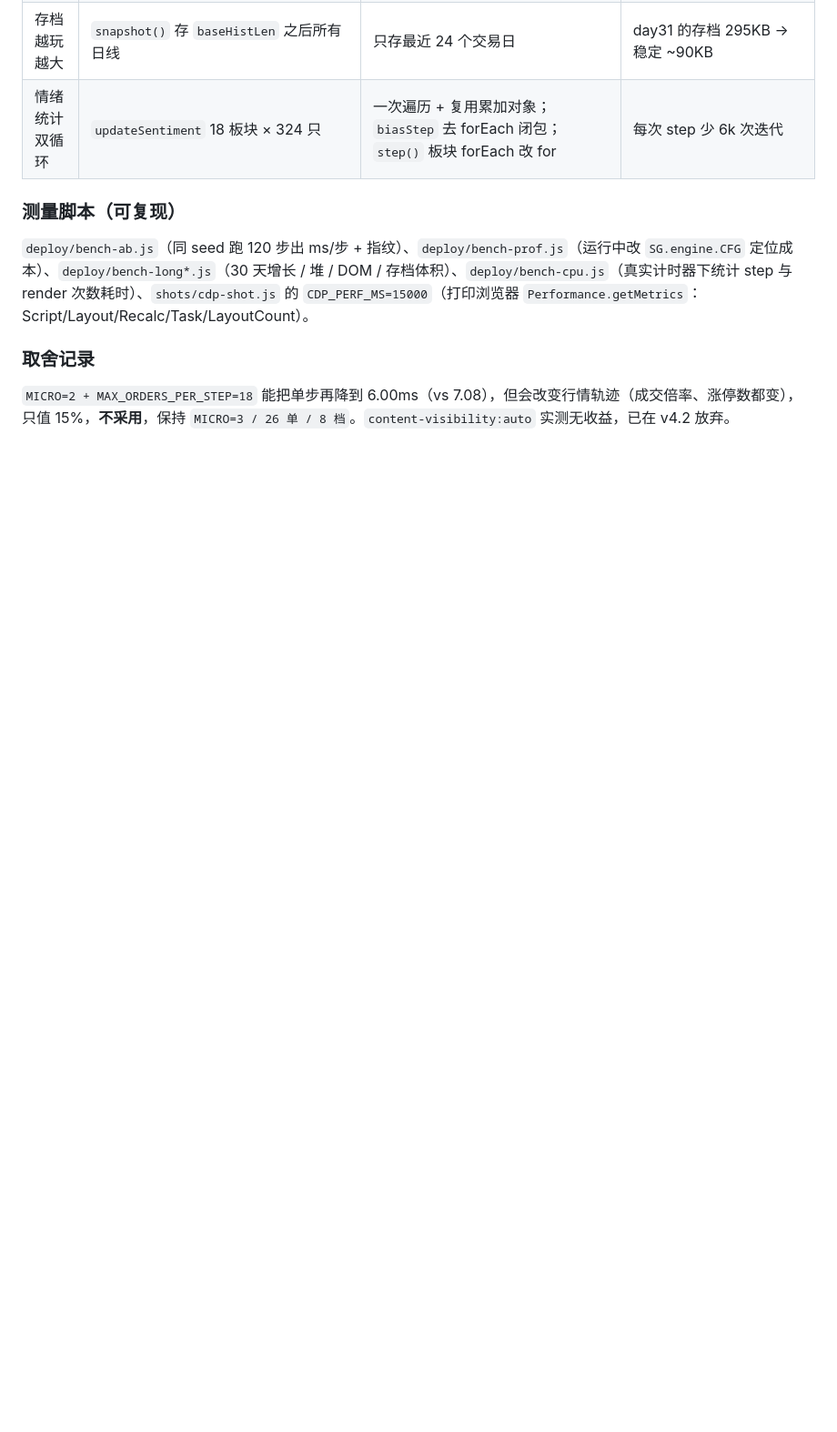
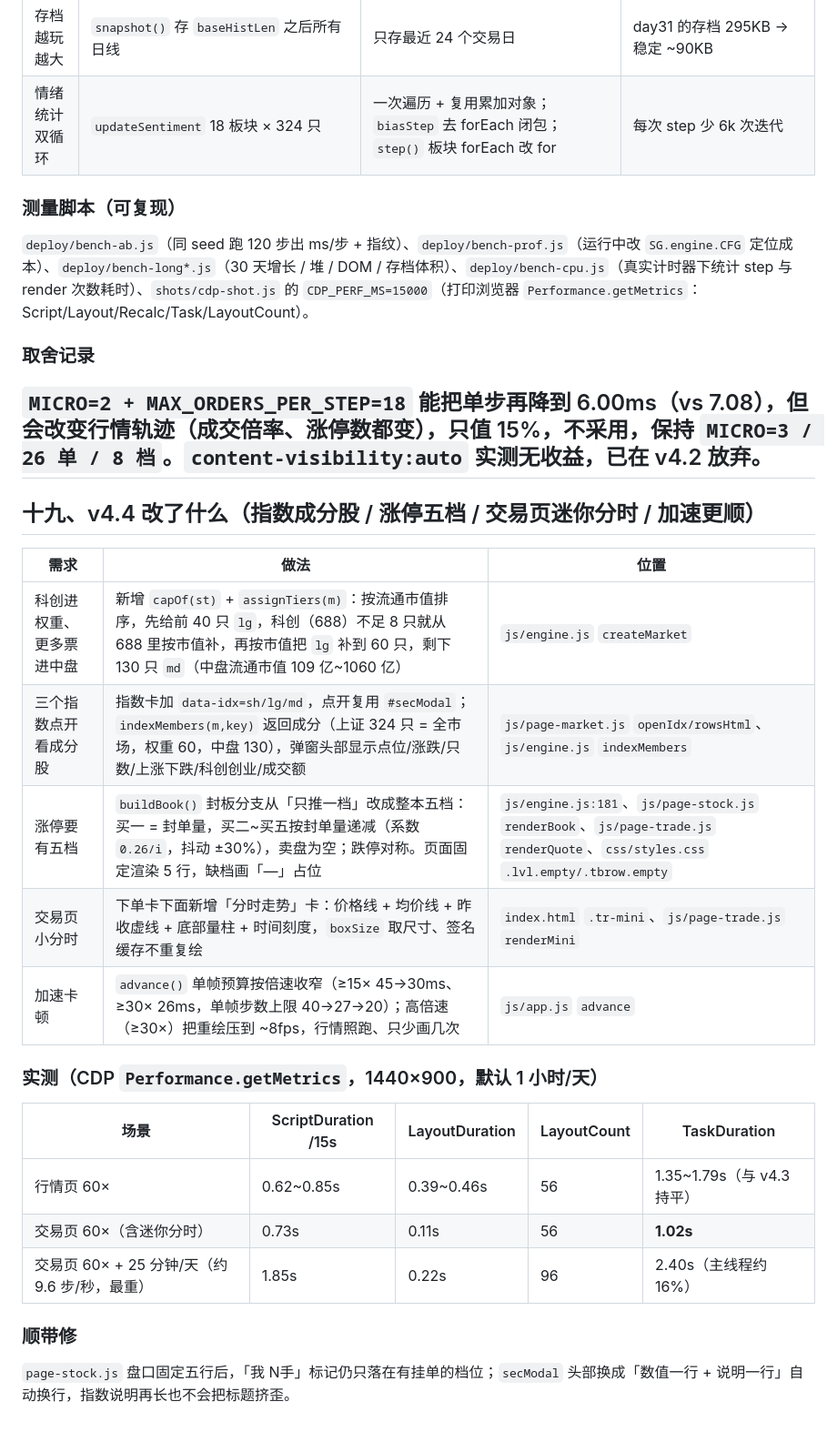
Before and after one commit to youziii999/aguzhanshi, a Markdown page: README.md, the part around the change. Shown at 91% size. Rendered like a GitHub page; blank space fills up the shorter version.

Commit message:
docs: 项目说明

```diff
--- a/README.md
+++ b/README.md
@@ -360,3 +360,24 @@ stock-game/
 
 ### 取舍记录
 `MICRO=2 + MAX_ORDERS_PER_STEP=18` 能把单步再降到 6.00ms（vs 7.08），但会改变行情轨迹（成交倍率、涨停数都变），只值 15%，**不采用**，保持 `MICRO=3 / 26 单 / 8 档`。`content-visibility:auto` 实测无收益，已在 v4.2 放弃。
+---
+
+## 十九、v4.4 改了什么（指数成分股 / 涨停五档 / 交易页迷你分时 / 加速更顺）
+
+| 需求 | 做法 | 位置 |
+| --- | --- | --- |
+| 科创进权重、更多票进中盘 | 新增 `capOf(st)` + `assignTiers(m)`：按流通市值排序，先给前 40 只 `lg`，科创（688）不足 8 只就从 688 里按市值补，再按市值把 `lg` 补到 60 只，剩下 130 只 `md`（中盘流通市值 109 亿~1060 亿） | `js/engine.js` `createMarket` |
+| 三个指数点开看成分股 | 指数卡加 `data-idx=sh/lg/md`，点开复用 `#secModal`；`indexMembers(m,key)` 返回成分（上证 324 只 = 全市场，权重 60，中盘 130），弹窗头部显示点位/涨跌/只数/上涨下跌/科创创业/成交额 | `js/page-market.js` `openIdx/rowsHtml`、`js/engine.js` `indexMembers` |
+| 涨停要有五档 | `buildBook()` 封板分支从「只推一档」改成整本五档：买一 = 封单量，买二~买五按封单量递减（系数 `0.26/i`，抖动 ±30%），卖盘为空；跌停对称。页面固定渲染 5 行，缺档画「—」占位 | `js/engine.js:181`、`js/page-stock.js` `renderBook`、`js/page-trade.js` `renderQuote`、`css/styles.css` `.lvl.empty/.tbrow.empty` |
+| 交易页小分时 | 下单卡下面新增「分时走势」卡：价格线 + 均价线 + 昨收虚线 + 底部量柱 + 时间刻度，`boxSize` 取尺寸、签名缓存不重复绘 | `index.html` `.tr-mini`、`js/page-trade.js` `renderMini` |
+| 加速卡顿 | `advance()` 单帧预算按倍速收窄（≥15× 45→30ms、≥30× 26ms，单帧步数上限 40→27→20）；高倍速（≥30×）把重绘压到 ~8fps，行情照跑、只少画几次 | `js/app.js` `advance` |
+
+### 实测（CDP `Performance.getMetrics`，1440×900，默认 1 小时/天）
+| 场景 | ScriptDuration /15s | LayoutDuration | LayoutCount | TaskDuration |
+| --- | --- | --- | --- | --- |
+| 行情页 60× | 0.62~0.85s | 0.39~0.46s | 56 | 1.35~1.79s（与 v4.3 持平） |
+| 交易页 60×（含迷你分时） | 0.73s | 0.11s | 56 | **1.02s** |
+| 交易页 60× + 25 分钟/天（约 9.6 步/秒，最重） | 1.85s | 0.22s | 96 | 2.40s（主线程约 16%） |
+
+### 顺带修
+`page-stock.js` 盘口固定五行后，「我 N手」标记仍只落在有挂单的档位；`secModal` 头部换成「数值一行 + 说明一行」自动换行，指数说明再长也不会把标题挤歪。
```
